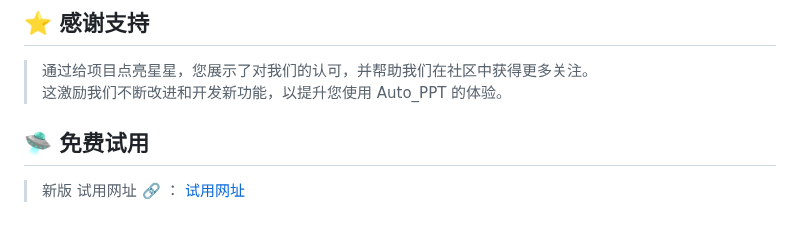
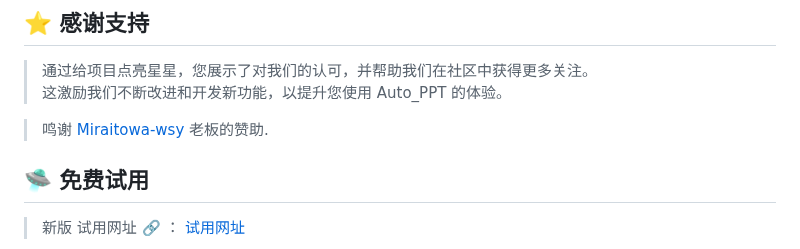
Before and after one commit to limaoyi1/Auto-PPT, a Markdown page: Readme.md, the part around the change. GitHub-like rendering; blank space fills up the shorter version.

```diff
--- a/Readme.md
+++ b/Readme.md
@@ -39,6 +39,8 @@
 
 > 通过给项目点亮星星，您展示了对我们的认可，并帮助我们在社区中获得更多关注。\
 > 这激励我们不断改进和开发新功能，以提升您使用 Auto_PPT 的体验。
+
+> 鸣谢 [Miraitowa-wsy](https://github.com/Miraitowa-wsy) 老板的赞助.
 
 ## 🛸 免费试用
 
```
Also changed, not shown: Readme.en.md (+1 -0 lines).
